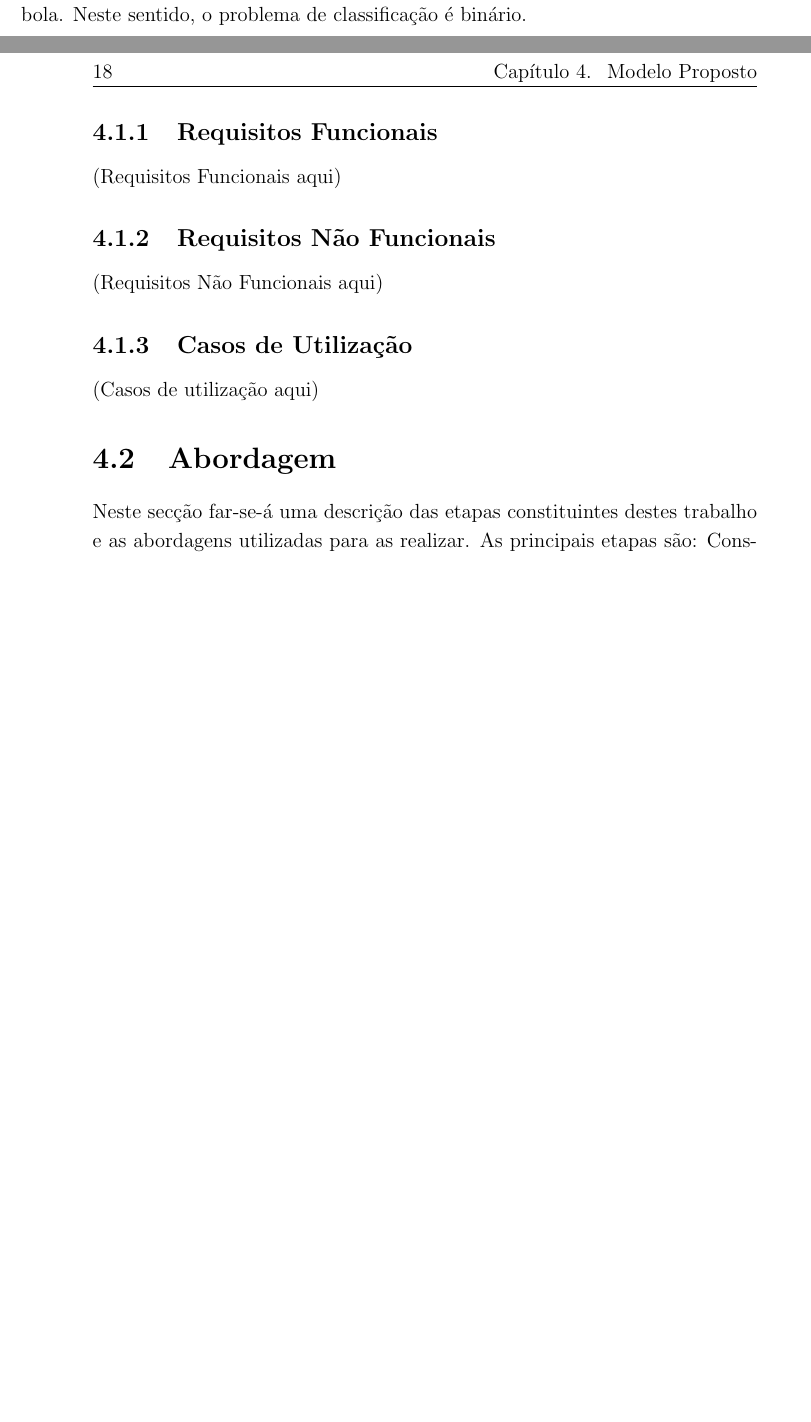
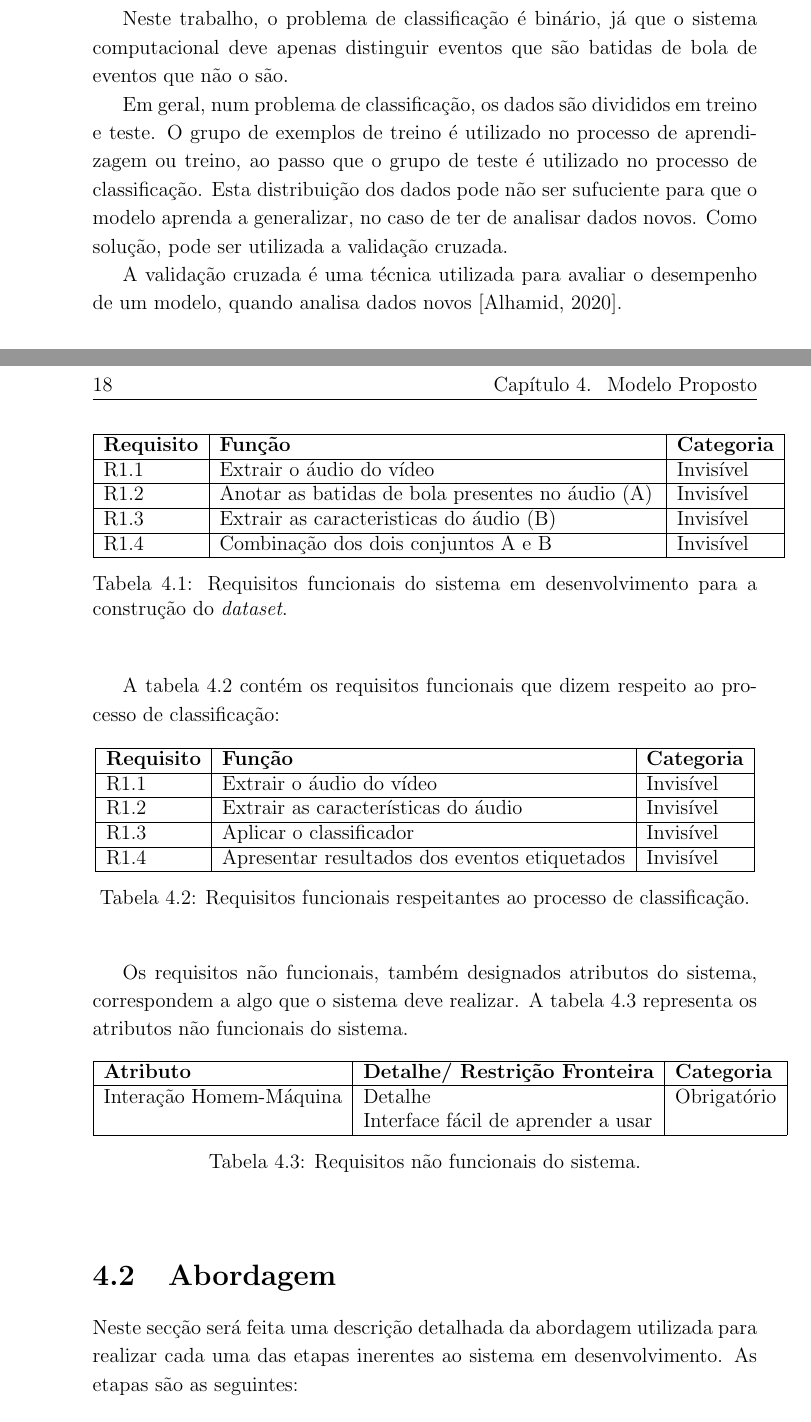
Before and after one commit to carina-haaf/prj_final_47_2122_leim, a LaTeX book (doc/relatorio/_PRJ_relatorio_padrao_v04/_relatorio_padrao_latex_v04_iso8859_1/00_PRJ_main.tex, which reads doc/relatorio/_PRJ_relatorio_padrao_v04/_relatorio_padrao_latex_v04_iso8859_1/01_PRJ_cap_1_2_3.tex): two parts of pages 27 and 34 of 49 before the commit and two parts of pages 28 and 34 of 49 after it, joined at a grey line, cut so that both start at the same text, the shorter picture padded with empty space. The pictures show the PDF file doc/relatorio/_PRJ_relatorio_padrao_v04/_relatorio_padrao_latex_v04_iso8859_1/00_PRJ_main.pdf that the author committed with the source; the source files are stored in an older character set and shown here as Unicode.

Commit message:
v17 - Atualização relatório feito até à parte do modelo proposto (requisitos). O trabalho relacionado ainda não está feito.

```diff
--- a/doc/relatorio/_PRJ_relatorio_padrao_v04/_relatorio_padrao_latex_v04_iso8859_1/01_PRJ_cap_1_2_3.tex
+++ b/doc/relatorio/_PRJ_relatorio_padrao_v04/_relatorio_padrao_latex_v04_iso8859_1/01_PRJ_cap_1_2_3.tex
@@ -246,7 +246,7 @@ Observando a figura acima, verifica-se que os picos  duas componentes do \textit
 %%________________________________________________________________________
 
 Os exemplos ou observações de um \textit{dataset} estão divididos em categorias. Essas categorias denominam-se classes. No caso da aprendizagem supervisionada, o algoritmo vai processando cada uma desses exemplos e faz a análise dos padrões encontrados nos dados. Depois de realizar essa análise, escolhe uma classe (\textit{output}), que pode estar correta ou não em relação à classe de \textit{input} ou real.
-Visto que este trabalho se destina ao reconhecimento de batidas de bola, serão apenas consideradas as classes batida de bola e não batida de bola. Neste sentido, o problema de classificação é binário.
+Visto que este trabalho se destina ao reconhecimento de batidas de bola, serão apenas consideradas as classes: batida de bola e não batida de bola.
 
 
 %%________________________________________________________________________
@@ -276,3 +276,10 @@ De acordo com \cite{nyuytiymbiy2021parameters}, em aprendizagem automática, um
 
 
 %%________________________________________________________________________
+\subsection{Classificação e Validação Cruzada}
+\label{sec:validacaocruzada}
+%%________________________________________________________________________
+
+O processo de classificação é utilizado pelos algoritmos de \textit{Machine Learning} para atribuir uma classe ou categoria a um conjunto de exemplos \cite{brownlee4types}. Ainda de acordo com a referência anterior, existem três tipos de classificação:
+
+\begin{itemize}
@@ -279,3 +295,14 @@ De acordo com \cite{nyuytiymbiy2021parameters}, em aprendizagem automática, um
+\end{itemize}
+
+Neste trabalho, o problema de classificação é binário, já que o sistema computacional deve apenas distinguir eventos que são batidas de bola de eventos que não o são.
+
+Em geral, num problema de classificação, os dados são divididos em treino e teste. O grupo de exemplos de treino é utilizado no processo de aprendizagem ou treino, ao passo que o  grupo de teste é utilizado no processo de classificação. Esta distribuição dos dados pode não ser sufuciente para que o modelo aprenda a generalizar, no caso de ter de analisar dados novos. Como solução, pode ser utilizada a validação cruzada.
+
+A validação cruzada é uma técnica utilizada para avaliar o desempenho de um modelo, quando analisa dados novos \cite{mohammed_cv_2020}.
+
+
+
+%%________________________________________________________________________
 \subsection{Redes Neuronais}
 \label{sec:redesneuronais}
 %%________________________________________________________________________
@@ -387,7 +384,2 @@ Deve apresentar de forma \aspas{moderada} o resultado da fase avaliação de req
+Grupo das funcionalidades associadas à construção do \textit{dataset};
 
-%%________________________________________________________________________
-\subsection{Requisitos Funcionais}
-\label{sec:requisitosfuncionais}
-%%________________________________________________________________________
-
-(Requisitos Funcionais aqui)
@@ -401,15 +392,78 @@ Deve apresentar de forma \aspas{moderada} o resultado da fase avaliação de req
 
-(Requisitos Não Funcionais aqui)
+
+A tabela \ref{tab:tabelarequisitosfuncdata} contém os requisitos funcionais que dizem respeito à criação do \textit{dataset}:
+
+
+\clearpage
+
+
+\begin{table}[h]
+		\begin{center}
+
+
+				\begin{tabular}{ | l | p{9cm} | l |}
+				\hline
+				\textbf{Requisito} & \textbf{Função} & \textbf{Categoria} \\ \hline
+				R1.1 & Extrair o áudio do vídeo & Invisível \\ \hline
+				R1.2 & Anotar as batidas de bola presentes no áudio (A) & Invisível \\ \hline
+				R1.3 & Extrair as caracteristicas do áudio (B) & Invisível \\ \hline
+				R1.4 & Combinação dos dois conjuntos A e B & Invisível \\ \hline
+				\end{tabular}
+
+
+		\caption{Requisitos funcionais do sistema em desenvolvimento para a construção do \textit{dataset}.}
+		\label{tab:tabelarequisitosfuncdata}
+
+		\end{center}
+\end{table}
 
 
 
-%%________________________________________________________________________
-\subsection{Casos de Utilização}
-\label{sec:casosdeutilizacao}
-%%________________________________________________________________________
 
-(Casos de utilização aqui)
 
+
+
+A tabela \ref{tab:tabelarequisitosfuncclass} contém os requisitos funcionais que dizem respeito ao processo de classificação:
+\begin{table}[h]
+		\begin{center}
+
+
+				\begin{tabular}{ | l | l | l |}
+				\hline
+				\textbf{Requisito} & \textbf{Função} & \textbf{Categoria} \\ \hline
+				R1.1 & Extrair o áudio do vídeo & Invisível \\ \hline
+				R1.2 & Extrair as características do áudio & Invisível \\ \hline
+				R1.3 & Aplicar o classificador & Invisível \\ \hline
+				R1.4 & Apresentar resultados dos eventos etiquetados & Invisível \\ \hline
+				\end{tabular}
+
+
+		\caption{Requisitos funcionais respeitantes ao processo de classificação.}
+		\label{tab:tabelarequisitosfuncclass}
+
+		\end{center}
+\end{table}
+
+Os requisitos não funcionais, também designados atributos do sistema, correspondem a algo que o sistema deve realizar. A tabela \ref{tab:tabelarequisitosnaofunc} representa os atributos não funcionais do sistema.
+
+
+\begin{table}[h]
+		\begin{center}
+
+
+				\begin{tabular}{ | l | p{6cm} | l |}
+				\hline
+				\textbf{Atributo} & \textbf{Detalhe/ Restrição Fronteira} & \textbf{Categoria} \\ \hline
+				Interação Homem-Máquina & Detalhe \newline Interface fácil de aprender a usar & Obrigatório \\ \hline
+
+				\end{tabular}
+
+
+		\caption{Requisitos não funcionais do sistema.}
+		\label{tab:tabelarequisitosnaofunc}
+
+		\end{center}
+\end{table}
 
 
 %%________________________________________________________________________
@@ -417,11 +471,24 @@ Deve apresentar de forma \aspas{moderada} o resultado da fase avaliação de req
 \label{sec:abordagem}
 %%________________________________________________________________________
 
-Neste secção far-se-á uma descrição das etapas constituintes destes trabalho e as abordagens utilizadas para as realizar. As principais etapas são: Construção do dataset; Construção de um classificador que reconhece batidas de bola; Criação de uma interface que contribui para aumentar o \textit{dataset}.
 
+Neste secção será feita uma descrição detalhada da abordagem utilizada para realizar cada uma das etapas inerentes ao sistema em desenvolvimento. As etapas são as seguintes:
+
+\begin{itemize}
+
+\item
+Construção do \textit{dataset};
+
+\item
+Construção de um classificador que reconhece batidas de bola;
+
+\item
+Criação de uma interface que contribui para aumentar o \textit{dataset}.
+
+\end{itemize}
 
 
 %%________________________________________________________________________
-\section{Abordagem}
-\label{sec:abordagem}
+\subsection{Construção do \textit{dataset}}
+\label{sec:construcaododataset}
 %%________________________________________________________________________
```
Also changed, not shown: doc/relatorio/_PRJ_relatorio_padrao_v04/_relatorio_padrao_latex_v04_iso8859_1/00_PRJ_main.tex (+2 -1 lines), doc/relatorio/_PRJ_relatorio_padrao_v04/_relatorio_padrao_latex_v04_iso8859_1/XBib.bib (+27 -0 lines), doc/relatorio/_PRJ_relatorio_padrao_v04/_relatorio_padrao_latex_v04_iso8859_1/00_PRJ_main.bbl, doc/relatorio/_PRJ_relatorio_padrao_v04/_relatorio_padrao_latex_v04_iso8859_1/00_PRJ_main.pdf, doc/relatorio/_PRJ_relatorio_padrao_v04/_relatorio_padrao_latex_v04_iso8859_1/01_PRJ_cap_1_2_3.tex (91 more changed lines), 10 other files.
